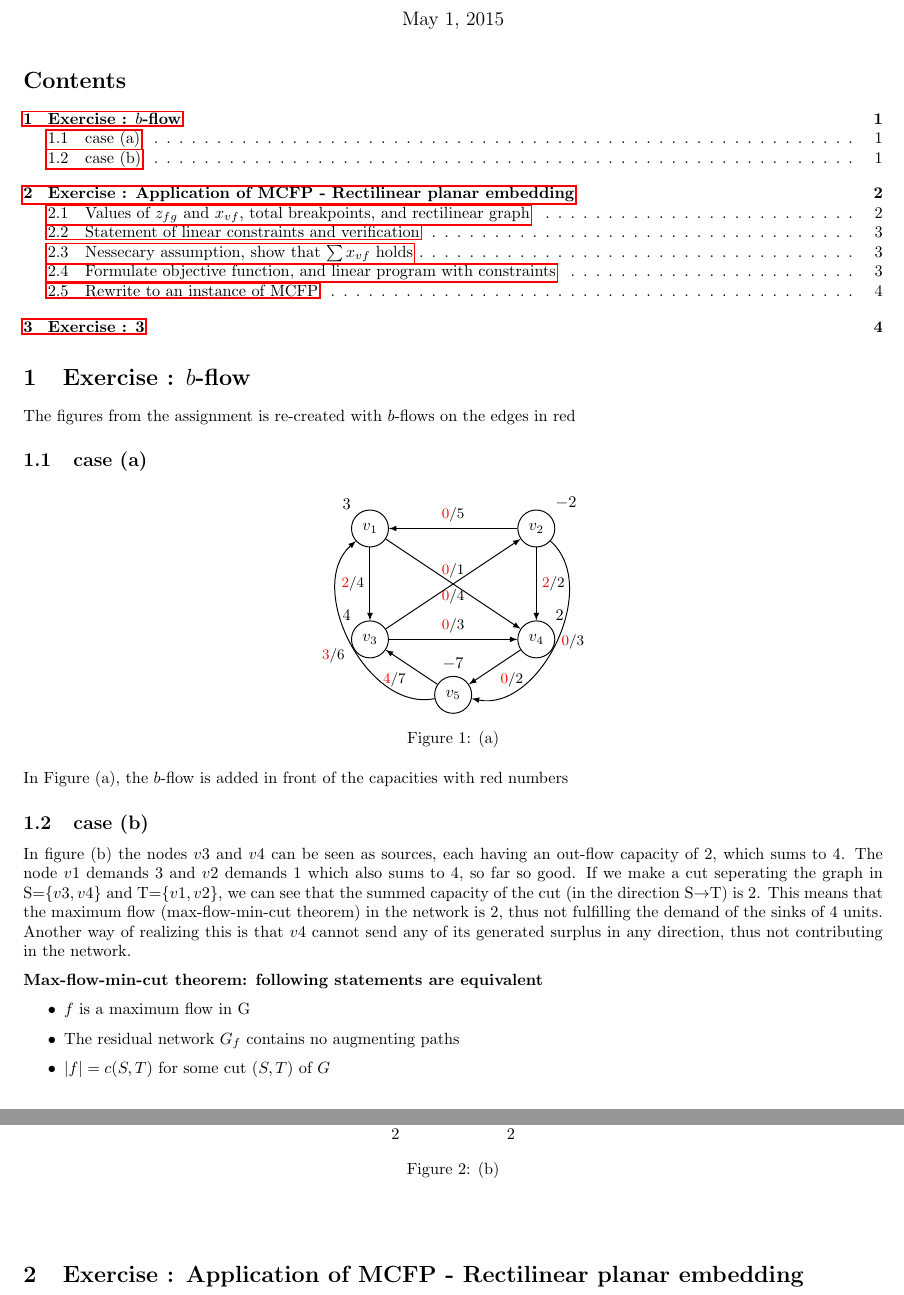
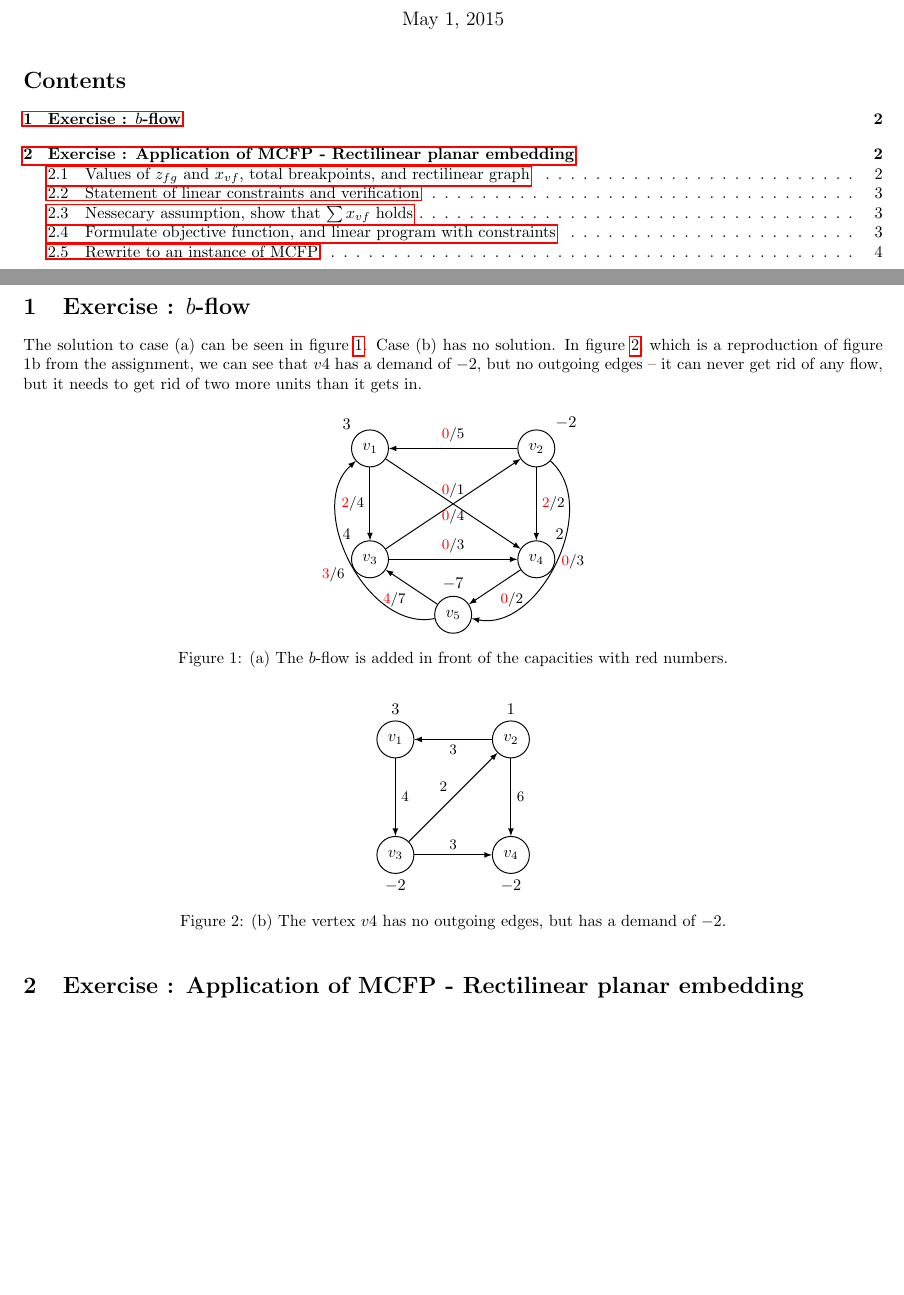
Before and after one commit to Tayacan/AAD, a LaTeX problem sheet (assignment1/as1.tex, which reads assignment1/tex/as1q1.tex): two parts of pages 1 and 2 of 4 before the commit and two parts of pages 1 and 2 of 5 after it, joined at a grey line, cut so that both start at the same text, the shorter picture padded with empty space. Compiled offline with pdfLaTeX.

Commit message:
Shined up question 1, and fixed a bad figure label in question 2.

```diff
--- a/assignment1/tex/as1q1.tex
+++ b/assignment1/tex/as1q1.tex
@@ -1,8 +1,6 @@
 \section{Exercise : $b$-flow}
 
-The figures from the assignment is re-created with $b$-flows on the edges in red
-
-\subsection{case (a)}
+The solution to case (a) can be seen in figure \ref{fig:ex1a}. Case (b) has no solution. In figure \ref{fig:ex1b}, which is a reproduction of figure 1b from the assignment, we can see that $v4$ has a demand of $-2$, but no outgoing edges -- it can never get rid of any flow, but it needs to get rid of two more units than it gets in.
 
 \begin{figure}[h]
     \centering
@@ -28,14 +26,9 @@ The figures from the assignment is re-created with $b$-flows on the edges in red
          edge [bend left=75] node {\begin{color}{red}$3$\end{color}/$6$} (v1)
     ;
     \end{tikzpicture}
-    \caption{(a)}
+    \caption{(a) The $b$-flow is added in front of the capacities with red numbers.}
     \label{fig:ex1a}
 \end{figure}
-
-In Figure (a), the $b$-flow is added in front of the capacities with red numbers
-
-
-\subsection{case (b)}
 
 \begin{figure}[h]
     \centering
@@ -45,8 +38,8 @@ In Figure (a), the $b$-flow is added in front of the capacities with red numbers
                           draw , black , text=black , minimum width =8mm}]
       \node[main node] (v1) [label=above:$3$]{$v_1$};
       \node[main node] (v2) [right=of v1, label=above:$1$] {$v_2$};
-      \node[main node] (v3) [below=of v1, label=below:$2$] {$v_3$};
-      \node[main node] (v4) [right=of v3, label=below:$2$] {$v_4$};
+      \node[main node] (v3) [below=of v1, label=below:$-2$] {$v_3$};
+      \node[main node] (v4) [right=of v3, label=below:$-2$] {$v_4$};
   \path[every node/.style={font=\sffamily\small}]
     (v1) edge node {$4$} (v3)
     (v2) edge node {$3$} (v1)
@@ -55,18 +48,6 @@ In Figure (a), the $b$-flow is added in front of the capacities with red numbers
          edge node {$3$} (v4)
     ;
     \end{tikzpicture}
-    \caption{(b)}
+    \caption{(b) The vertex $v4$ has no outgoing edges, but has a demand of $-2$.}
     \label{fig:ex1b}
 \end{figure}
-
-In figure (b) the nodes $v3$ and $v4$ can be seen as sources, each having an out-flow capacity of $2$, which sums to $4$. The node $v1$ demands $3$ and $v2$ demands $1$ which also sums to $4$, so far so good. If we make a cut seperating the graph in S=$\{v3,v4\}$ and T=$\{ v1, v2\}$, we can see that the summed capacity of the cut (in the direction S$\rightarrow$T) is $2$. This means that the maximum flow (max-flow-min-cut theorem) in the network is $2$, thus not fulfilling the demand of the sinks of $4$ units. Another way of realizing this is that $v4$ cannot send any of its generated surplus in any direction, thus not contributing in the network.
-
-
-\textbf{Max-flow-min-cut theorem: following statements are equivalent}
-\begin{itemize}
-  \item $f$ is a maximum flow in G
-  \item The residual network $G_f$ contains no augmenting paths
-  \item $|f| = c(S,T)$ for some cut $(S,T)$ of $G$
-\end{itemize}
-
-\textbf{}
```
Also changed, not shown: assignment1/as1.tex (+1 -0 lines), assignment1/tex/as1q2.tex (+1 -1 lines).
